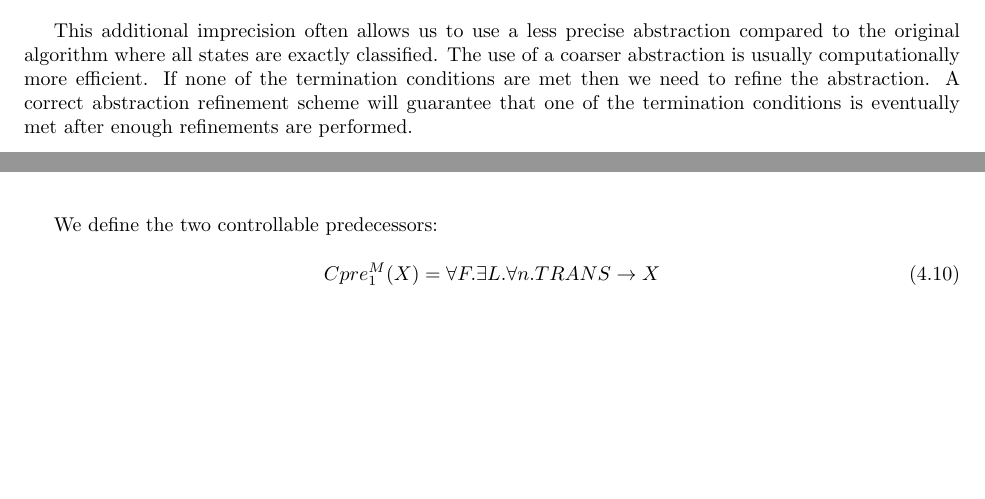
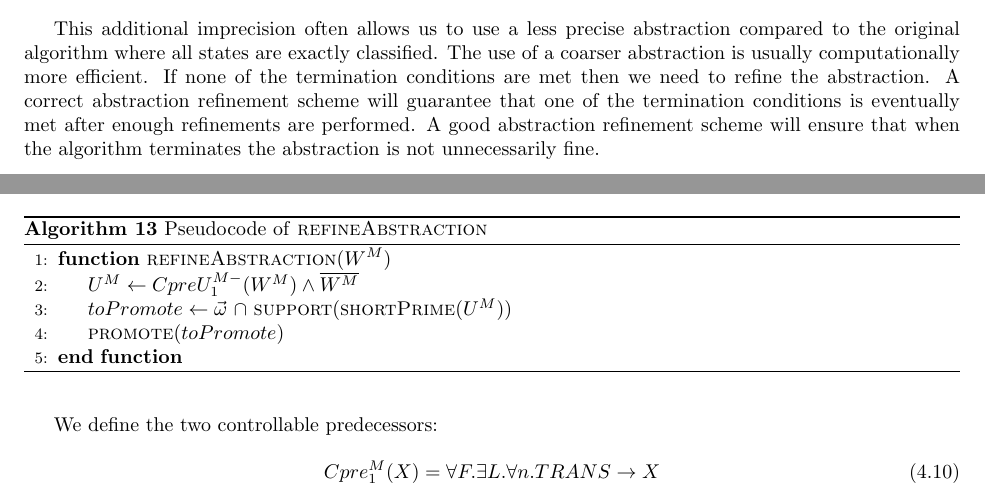
Before and after one commit to termite2/adam-thesis, a LaTeX thesis (thesis.tex): two parts of pages 23 and 26 of 33, joined at a grey line, cut so that both start at the same text, the shorter picture padded with empty space. Compiled offline with pdfLaTeX.

Commit message:
Added refineabstraction pseudocode

```diff
--- a/thesis.tex
+++ b/thesis.tex
@@ -557,7 +557,7 @@ At termination, either
 \item one of the initial states is classified as losing (again, no other states need to be classified)
 \end{itemize}
 
-This additional imprecision often allows us to use a less precise abstraction compared to the original algorithm where all states are exactly classified. The use of a coarser abstraction is usually computationally more efficient. If none of the termination conditions are met then we need to refine the abstraction. A correct abstraction refinement scheme will guarantee that one of the termination conditions is eventually met after enough refinements are performed.
+This additional imprecision often allows us to use a less precise abstraction compared to the original algorithm where all states are exactly classified. The use of a coarser abstraction is usually computationally more efficient. If none of the termination conditions are met then we need to refine the abstraction. A correct abstraction refinement scheme will guarantee that one of the termination conditions is eventually met after enough refinements are performed. A good abstraction refinement scheme will ensure that when the algorithm terminates the abstraction is not unnecessarily fine.
 
 \subsection{Abstraction}
 
@@ -696,6 +696,20 @@ We define the two controllable predecessors:
 We treat the free variables ($F$) as input variables. Their values are chosen by player~2 when computing $Cpre_1^M$ and by player~1 when computing $Cpre_1^m$.
 
 \subsubsection{Refinement}
+
+\begin{algorithm}[t]
+
+\caption{Pseudocode of \textsc{refineAbstraction}}
+\label{alg:refineAbstraction}
+
+\begin{algorithmic}[1]
+\Function{refineAbstraction}{$W^M$}
+    \State $U^M \gets CpreU_1^{M-}(W^M) \land \overline{W^M}$
+    \State $toPromote \gets \vec{\omega}~\cap~$\Call{support}{\textsc{shortPrime}($U^M$)}
+    \State $\Call{promote}{toPromote}$
+\EndFunction
+\end{algorithmic}
+\end{algorithm}
 
 From an email to the german guys:
 
```
